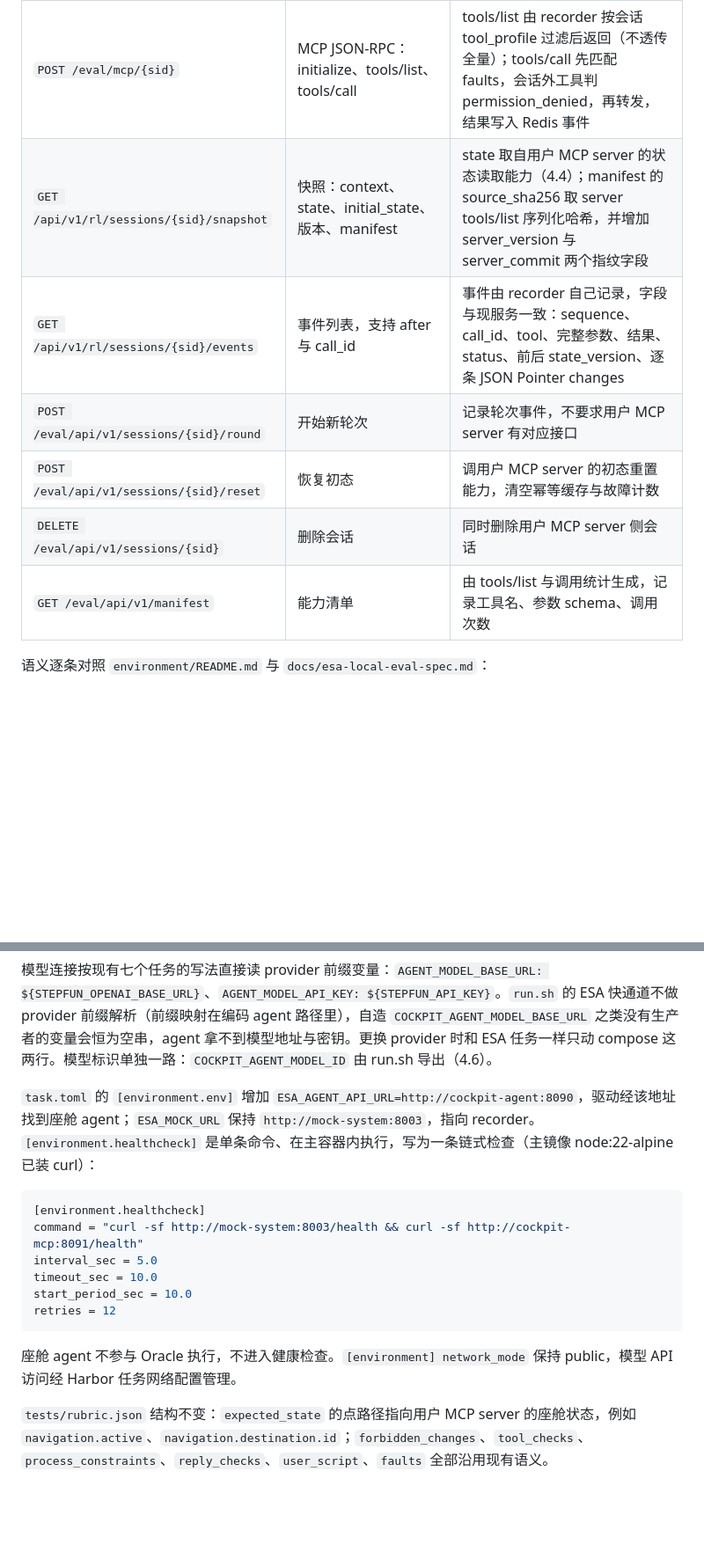
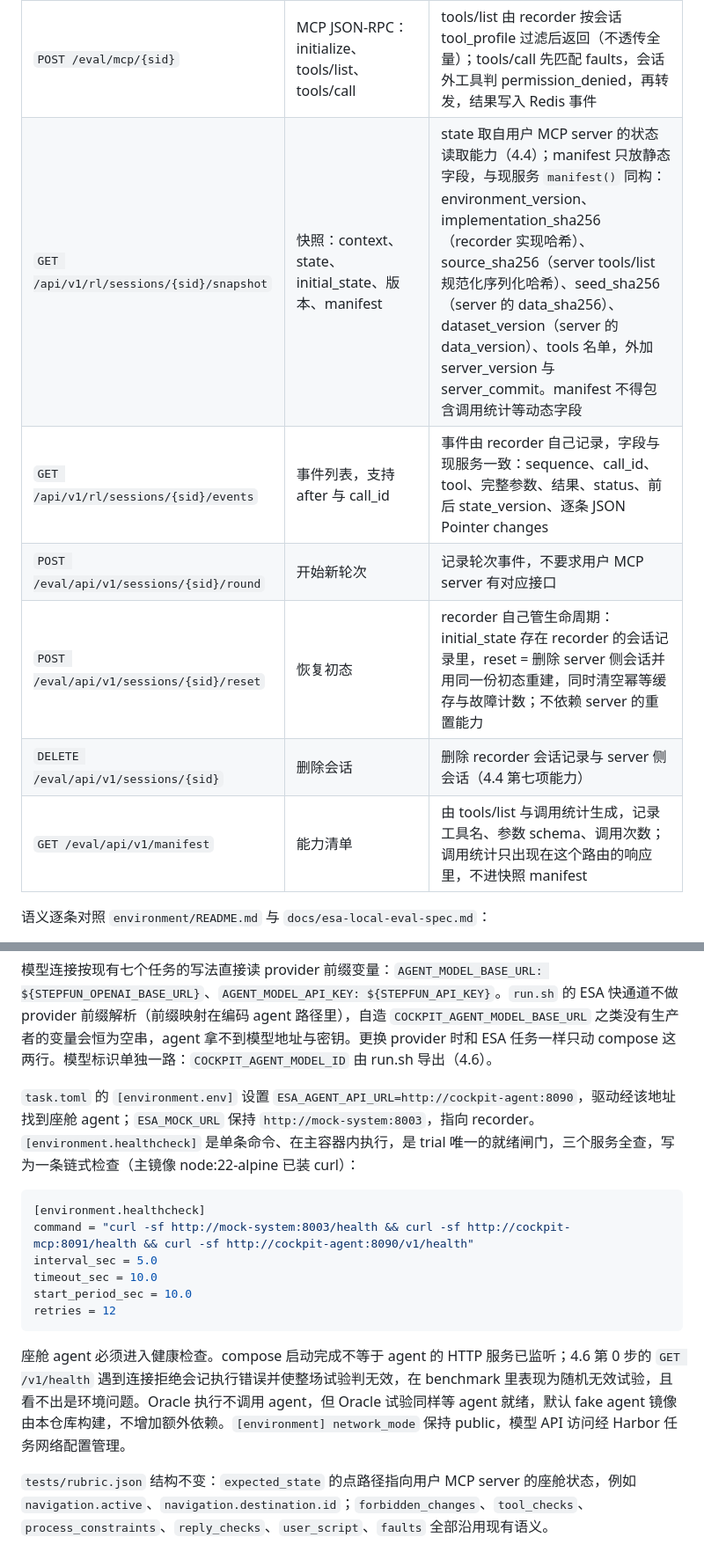
Before and after one commit to QIU-77777/ESA-bench, a Markdown page: docs/esa-cockpit-agent-eval-plan.md, 2 parts joined by grey strips. Shown at 88% size. Rendered like a GitHub page; blank space fills up the shorter version.

````diff
--- a/docs/esa-cockpit-agent-eval-plan.md
+++ b/docs/esa-cockpit-agent-eval-plan.md
@@ -163,12 +163,12 @@ recorder 在座舱模式中替代 environment 服务：对外实现与 `environm
 | `GET /health` | 健康状态，返回 dataset_version 与启用工具数 | 启用工具数取自用户 MCP server 的 tools/list |
 | `POST /eval/api/v1/sessions` | 创建会话，接收 type、context、initial_state、data_overlays、tool_profile、faults、seed、dataset_version | 把 initial_state 等字段转发给用户 MCP server 的会话创建接口（4.4）；tool_profile 对照 server 工具集合校验，未知工具名直接拒绝；拒绝携带 expected、tool_overrides 等评分字段，与现服务一致 |
 | `POST /eval/mcp/{sid}` | MCP JSON-RPC：initialize、tools/list、tools/call | tools/list 由 recorder 按会话 tool_profile 过滤后返回（不透传全量）；tools/call 先匹配 faults，会话外工具判 permission_denied，再转发，结果写入 Redis 事件 |
-| `GET /api/v1/rl/sessions/{sid}/snapshot` | 快照：context、state、initial_state、版本、manifest | state 取自用户 MCP server 的状态读取能力（4.4）；manifest 的 source_sha256 取 server tools/list 序列化哈希，并增加 server_version 与 server_commit 两个指纹字段 |
+| `GET /api/v1/rl/sessions/{sid}/snapshot` | 快照：context、state、initial_state、版本、manifest | state 取自用户 MCP server 的状态读取能力（4.4）；manifest 只放静态字段，与现服务 `manifest()` 同构：environment_version、implementation_sha256（recorder 实现哈希）、source_sha256（server tools/list 规范化序列化哈希）、seed_sha256（server 的 data_sha256）、dataset_version（server 的 data_version）、tools 名单，外加 server_version 与 server_commit。manifest 不得包含调用统计等动态字段 |
 | `GET /api/v1/rl/sessions/{sid}/events` | 事件列表，支持 after 与 call_id | 事件由 recorder 自己记录，字段与现服务一致：sequence、call_id、tool、完整参数、结果、status、前后 state_version、逐条 JSON Pointer changes |
 | `POST /eval/api/v1/sessions/{sid}/round` | 开始新轮次 | 记录轮次事件，不要求用户 MCP server 有对应接口 |
-| `POST /eval/api/v1/sessions/{sid}/reset` | 恢复初态 | 调用户 MCP server 的初态重置能力，清空幂等缓存与故障计数 |
-| `DELETE /eval/api/v1/sessions/{sid}` | 删除会话 | 同时删除用户 MCP server 侧会话 |
-| `GET /eval/api/v1/manifest` | 能力清单 | 由 tools/list 与调用统计生成，记录工具名、参数 schema、调用次数 |
+| `POST /eval/api/v1/sessions/{sid}/reset` | 恢复初态 | recorder 自己管生命周期：initial_state 存在 recorder 的会话记录里，reset = 删除 server 侧会话并用同一份初态重建，同时清空幂等缓存与故障计数；不依赖 server 的重置能力 |
+| `DELETE /eval/api/v1/sessions/{sid}` | 删除会话 | 删除 recorder 会话记录与 server 侧会话（4.4 第七项能力） |
+| `GET /eval/api/v1/manifest` | 能力清单 | 由 tools/list 与调用统计生成，记录工具名、参数 schema、调用次数；调用统计只出现在这个路由的响应里，不进快照 manifest |
 
 语义逐条对照 `environment/README.md` 与 `docs/esa-local-eval-spec.md`：
 
@@ -306,18 +306,18 @@ services:
 
 模型连接按现有七个任务的写法直接读 provider 前缀变量：`AGENT_MODEL_BASE_URL: ${STEPFUN_OPENAI_BASE_URL}`、`AGENT_MODEL_API_KEY: ${STEPFUN_API_KEY}`。`run.sh` 的 ESA 快通道不做 provider 前缀解析（前缀映射在编码 agent 路径里），自造 `COCKPIT_AGENT_MODEL_BASE_URL` 之类没有生产者的变量会恒为空串，agent 拿不到模型地址与密钥。更换 provider 时和 ESA 任务一样只动 compose 这两行。模型标识单独一路：`COCKPIT_AGENT_MODEL_ID` 由 run.sh 导出（4.6）。
 
-`task.toml` 的 `[environment.env]` 增加 `ESA_AGENT_API_URL=http://cockpit-agent:8090`，驱动经该地址找到座舱 agent；`ESA_MOCK_URL` 保持 `http://mock-system:8003`，指向 recorder。`[environment.healthcheck]` 是单条命令、在主容器内执行，写为一条链式检查（主镜像 node:22-alpine 已装 curl）：
+`task.toml` 的 `[environment.env]` 设置 `ESA_AGENT_API_URL=http://cockpit-agent:8090`，驱动经该地址找到座舱 agent；`ESA_MOCK_URL` 保持 `http://mock-system:8003`，指向 recorder。`[environment.healthcheck]` 是单条命令、在主容器内执行，是 trial 唯一的就绪闸门，三个服务全查，写为一条链式检查（主镜像 node:22-alpine 已装 curl）：
 
 ```toml
 [environment.healthcheck]
-command = "curl -sf http://mock-system:8003/health && curl -sf http://cockpit-mcp:8091/health"
+command = "curl -sf http://mock-system:8003/health && curl -sf http://cockpit-mcp:8091/health && curl -sf http://cockpit-agent:8090/v1/health"
 interval_sec = 5.0
 timeout_sec = 10.0
 start_period_sec = 10.0
 retries = 12
 ```
 
-座舱 agent 不参与 Oracle 执行，不进入健康检查。`[environment] network_mode` 保持 public，模型 API 访问经 Harbor 任务网络配置管理。
+座舱 agent 必须进入健康检查。compose 启动完成不等于 agent 的 HTTP 服务已监听；4.6 第 0 步的 `GET /v1/health` 遇到连接拒绝会记执行错误并使整场试验判无效，在 benchmark 里表现为随机无效试验，且看不出是环境问题。Oracle 执行不调用 agent，但 Oracle 试验同样等 agent 就绪，默认 fake agent 镜像由本仓库构建，不增加额外依赖。`[environment] network_mode` 保持 public，模型 API 访问经 Harbor 任务网络配置管理。
 
 `tests/rubric.json` 结构不变：`expected_state` 的点路径指向用户 MCP server 的座舱状态，例如 `navigation.active`、`navigation.destination.id`；`forbidden_changes`、`tool_checks`、`process_constraints`、`reply_checks`、`user_script`、`faults` 全部沿用现有语义。
 
````
Also changed, not shown: other parts of docs/esa-cockpit-agent-eval-plan.md (+10 -8 lines).
